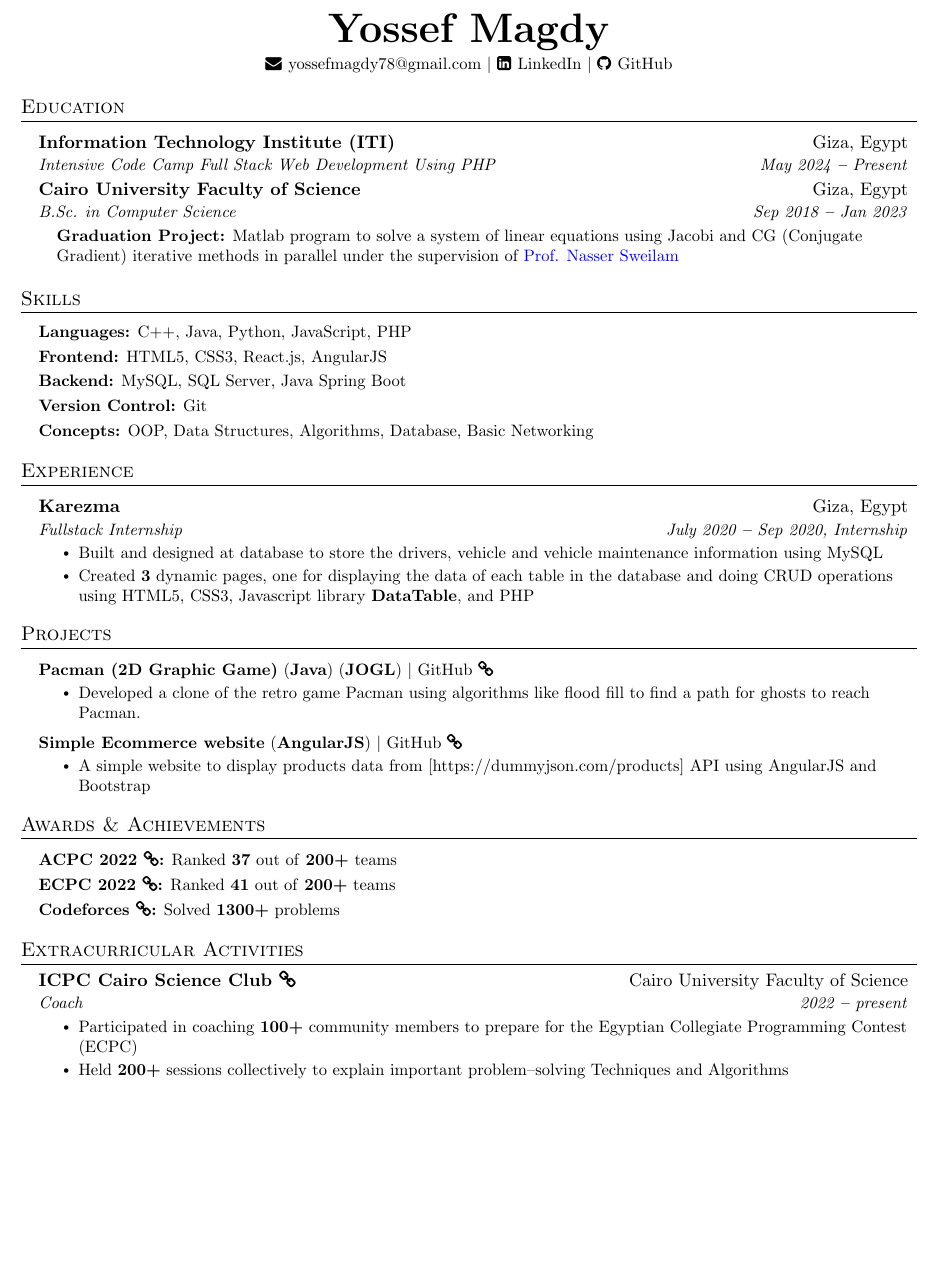
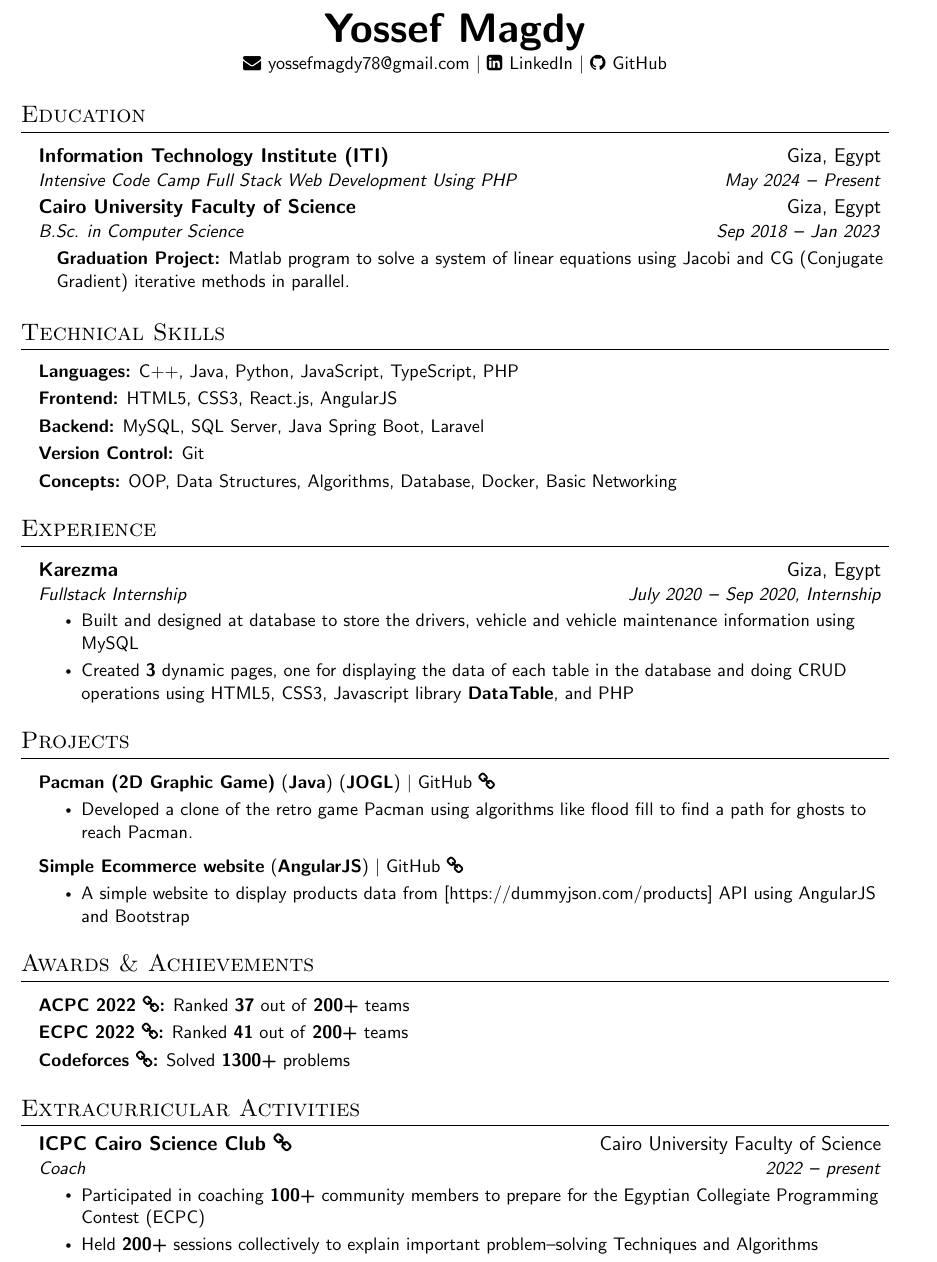
Before and after one commit to Yossef-Magdy/yossefmagdy-cv, a LaTeX document (main.tex): part of the page, cut so that both start at the same text, the shorter picture padded with empty space. Compiled offline with pdfLaTeX.

Commit message:
update skills and change font

```diff
--- a/main.tex
+++ b/main.tex
@@ -4,7 +4,14 @@
 % License : MIT
 %------------------------
 
-\documentclass[letterpaper,11pt]{article}
+\documentclass[a4paper,12pt]{article}
+
+%Times New Roman
+%\usepackage[T1]{fontenc} \usepackage{newtxmath,newtxtext}
+
+%Computer Modern Sans Serif font
+\usepackage[OT1]{fontenc} \renewcommand*\familydefault{\sfdefault}
+
 
 \usepackage{latexsym}
 \usepackage[empty]{fullpage}
@@ -113,7 +123,7 @@
 %---------- HEADING ----------
 
 \begin{center}
-    \textbf{\Huge \scshape Yossef Magdy} \\ \vspace{3pt}
+    \textbf{\Huge Yossef Magdy} \\ \vspace{3pt}
     \small
 	\faEnvelope \hspace{.5pt} \href{mailto:yossefmagdy78@gmail.com}{yossefmagdy78@gmail.com}
    	$|$
@@ -142,7 +152,7 @@
     \small{
     	\item{
     	\textbf{Graduation Project:}
-    		Matlab program to solve a system of linear equations using Jacobi and CG (Conjugate Gradient) iterative methods in parallel under the supervision of \href{https://eg.linkedin.com/in/nasser-sweilam-08340141}{\color{blue} Prof. Nasser Sweilam}
+    		Matlab program to solve a system of linear equations using Jacobi and CG (Conjugate Gradient) iterative methods in parallel.
       	}
     }
     \resumeSubHeadingListEnd
@@ -154,23 +164,23 @@
 
 %----------- SKILLS -----------
 
-\section{Skills}
+\section{Technical Skills}
   \vspace{2pt}
   \resumeSubHeadingListStart
     \small{\item{
 
-        \textbf{Languages:}{ C++, Java, Python, JavaScript, PHP} \\ \vspace{3pt}
+        \textbf{Languages:}{ C++, Java, Python, JavaScript, TypeScript, PHP} \\ \vspace{3pt}
 
         \textbf{Frontend:}{ HTML5, CSS3, React.js, AngularJS} \\
         \vspace{3pt}
 
-		\textbf{Backend:}{ MySQL, SQL Server, Java Spring Boot} \\
+		\textbf{Backend:}{ MySQL, SQL Server, Java Spring Boot, Laravel} \\
 		\vspace{3pt}
 
 		\textbf{Version Control:}{ Git} \\
 		\vspace{3pt}
 
-        \textbf{Concepts:}{ OOP, Data Structures, Algorithms, Database, Basic Networking} \\
+        \textbf{Concepts:}{ OOP, Data Structures, Algorithms, Database, Docker, Basic Networking} \\
         \vspace{3pt}
 
     }}
```
Also changed, not shown: Yossef_Magdy_CV.pdf, main.tex (3 more changed lines).
